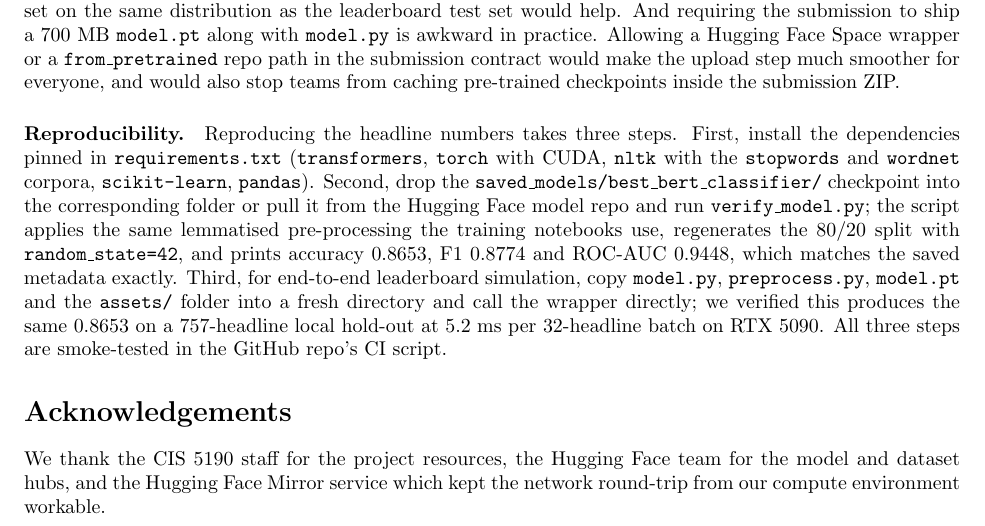
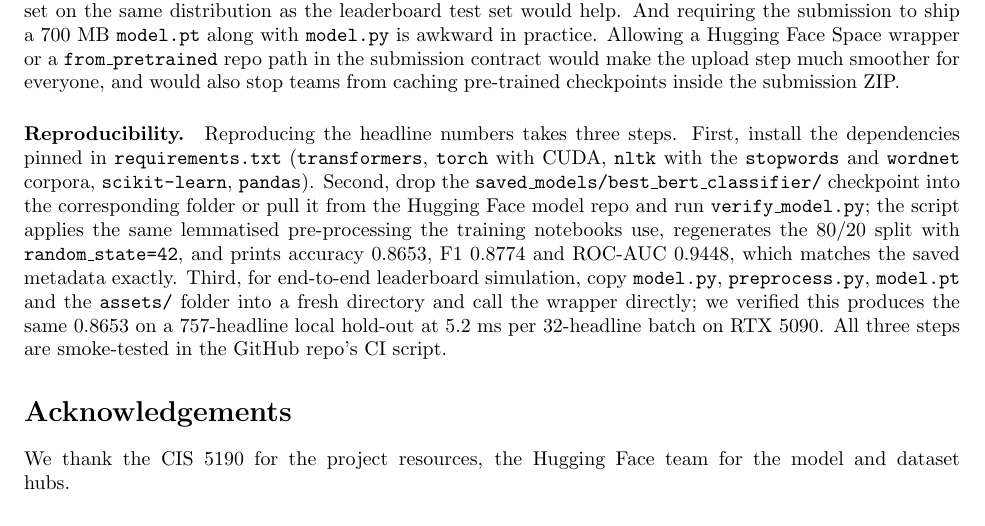
Before and after one commit to NZ-Liam-Zhong/cis5190_report_overleaf, a LaTeX document (report.tex): part of page 5 of 5, cut so that both start at the same text. Compiled offline with pdfLaTeX.

Commit message:
Updates from Overleaf

```diff
--- a/report.tex
+++ b/report.tex
@@ -172,6 +172,6 @@ Two practical notes for the course team. The leaderboard hold-out is roughly 1.2
 \paragraph{Reproducibility.} Reproducing the headline numbers takes three steps. First, install the dependencies pinned in \texttt{requirements.txt} (\texttt{transformers}, \texttt{torch} with CUDA, \texttt{nltk} with the \texttt{stopwords} and \texttt{wordnet} corpora, \texttt{scikit-learn}, \texttt{pandas}). Second, drop the \texttt{saved\_models/best\_bert\_classifier/} checkpoint into the corresponding folder or pull it from the Hugging Face model repo and run \texttt{verify\_model.py}; the script applies the same lemmatised pre-processing the training notebooks use, regenerates the 80/20 split with \texttt{random\_state=42}, and prints accuracy~0.8653, F1~0.8774 and ROC-AUC~0.9448, which matches the saved metadata exactly. Third, for end-to-end leaderboard simulation, copy \texttt{model.py}, \texttt{preprocess.py}, \texttt{model.pt} and the \texttt{assets/} folder into a fresh directory and call the wrapper directly; we verified this produces the same 0.8653 on a 757-headline local hold-out at 5.2~ms per 32-headline batch on RTX 5090. All three steps are smoke-tested in the GitHub repo's CI script.
 
 \section*{Acknowledgements}
-We thank the CIS 5190 staff for the project resources, the Hugging Face team for the model and dataset hubs, and the Hugging Face Mirror service which kept the network round-trip from our compute environment workable.
+We thank the CIS 5190 for the project resources, the Hugging Face team for the model and dataset hubs.
 
 \end{document}
```
